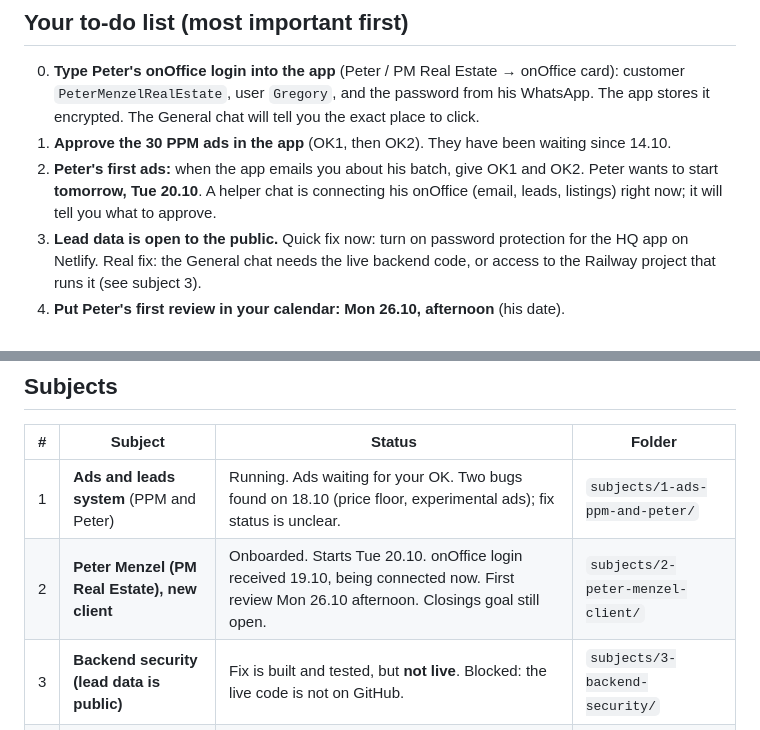
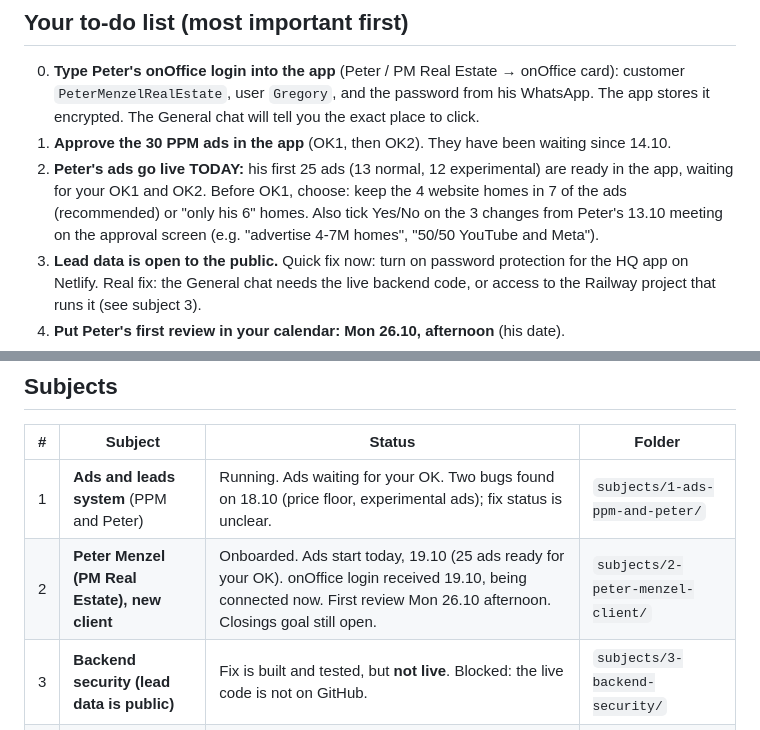
Before and after one commit to wilhelmagencies-dotcom/Automated-outreach-AI, a Markdown page: START_HERE.md, 2 parts joined by grey strips. Rendered like a GitHub page.

```diff
--- a/START_HERE.md
+++ b/START_HERE.md
@@ -14,9 +14,10 @@ Last updated: 19.10.2026, 13:20
    customer `PeterMenzelRealEstate`, user `Gregory`, and the password from his WhatsApp.
    The app stores it encrypted. The General chat will tell you the exact place to click.
 1. **Approve the 30 PPM ads in the app** (OK1, then OK2). They have been waiting since 14.10.
-2. **Peter's first ads:** when the app emails you about his batch, give OK1 and OK2.
-   Peter wants to start **tomorrow, Tue 20.10**. A helper chat is connecting his onOffice
-   (email, leads, listings) right now; it will tell you what to approve.
+2. **Peter's ads go live TODAY:** his first 25 ads (13 normal, 12 experimental) are ready in
+   the app, waiting for your OK1 and OK2. Before OK1, choose: keep the 4 website homes in 7 of
+   the ads (recommended) or "only his 6" homes. Also tick Yes/No on the 3 changes from Peter's
+   13.10 meeting on the approval screen (e.g. "advertise 4-7M homes", "50/50 YouTube and Meta").
 3. **Lead data is open to the public.** Quick fix now: turn on password protection for the HQ
    app on Netlify. Real fix: the General chat needs the live backend code, or access to the
    Railway project that runs it (see subject 3).
@@ -35,7 +36,7 @@ Last updated: 19.10.2026, 13:20
 | # | Subject | Status | Folder |
 |---|---|---|---|
 | 1 | **Ads and leads system** (PPM and Peter) | Running. Ads waiting for your OK. Two bugs found on 18.10 (price floor, experimental ads); fix status is unclear. | `subjects/1-ads-ppm-and-peter/` |
-| 2 | **Peter Menzel (PM Real Estate), new client** | Onboarded. Starts Tue 20.10. onOffice login received 19.10, being connected now. First review Mon 26.10 afternoon. Closings goal still open. | `subjects/2-peter-menzel-client/` |
+| 2 | **Peter Menzel (PM Real Estate), new client** | Onboarded. Ads start today, 19.10 (25 ads ready for your OK). onOffice login received 19.10, being connected now. First review Mon 26.10 afternoon. Closings goal still open. | `subjects/2-peter-menzel-client/` |
 | 3 | **Backend security (lead data is public)** | Fix is built and tested, but **not live**. Blocked: the live code is not on GitHub. | `subjects/3-backend-security/` |
 | 4 | **Mum: Nordic Designs** | Sales decks done. Waiting for her answers. | `subjects/4-mum-nordic-designs/` |
 
```
Also changed, not shown: other parts of START_HERE.md (+1 -1 lines), CLAUDE.md (+4 -2 lines).
